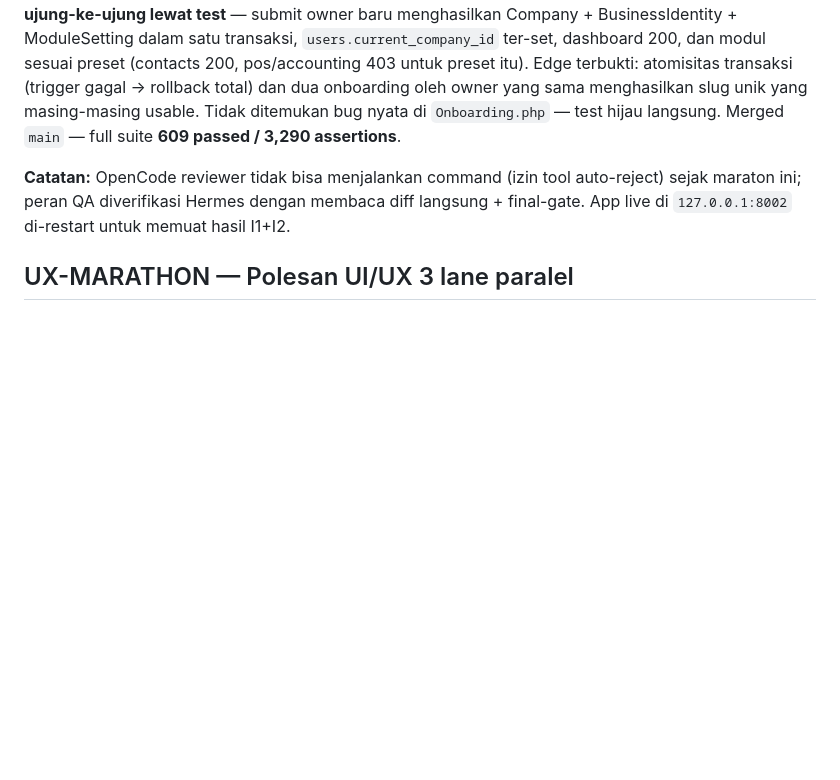
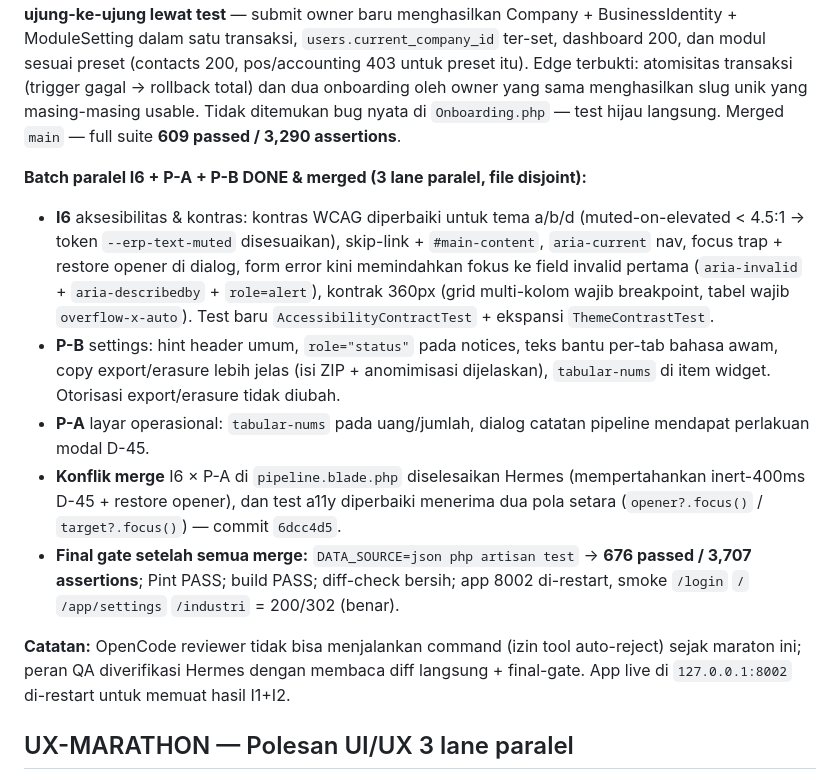
Before and after one commit to Banyumedia/agentic-business-operating-system, a Markdown page: docs/AUTOPILOT_STATUS.md, the part around the change. Drawn GitHub-style; blank space fills up the shorter version.

Commit message:
docs(status): record parallel batch I6+PA+PB merged, a11y complete

```diff
--- a/docs/AUTOPILOT_STATUS.md
+++ b/docs/AUTOPILOT_STATUS.md
@@ -15,6 +15,13 @@
 **Iterasi I4 DONE & merged:** audit sisa inkonsistensi — grep warna Tailwind mentah (`text-white`/`bg-black`/`shadow-sm`/dll) di seluruh `resources/views/**` kini **0 match**; scrim modal & confirm-dialog pakai `color-mix` token; semua tombol aksi async (kasir, list, pipeline, kalender, data-table, branch-switcher, erasure) punya `wire:loading.attr="disabled"`. Fail-closed uang/erasure tidak diubah. `welcome.blade.php` (223 baris bawaan Laravel tak terpakai) dihapus. Merged `main` — full suite 607 hijau; app 8002 di-restart, smoke 200.
 
 **Iterasi I5 DONE & merged (test-only, tanpa ubah kode produksi):** alur onboarding Eloquent kini **terbukti ujung-ke-ujung lewat test** — submit owner baru menghasilkan Company + BusinessIdentity + ModuleSetting dalam satu transaksi, `users.current_company_id` ter-set, dashboard 200, dan modul sesuai preset (contacts 200, pos/accounting 403 untuk preset itu). Edge terbukti: atomisitas transaksi (trigger gagal → rollback total) dan dua onboarding oleh owner yang sama menghasilkan slug unik yang masing-masing usable. Tidak ditemukan bug nyata di `Onboarding.php` — test hijau langsung. Merged `main` — full suite **609 passed / 3,290 assertions**.
+
+**Batch paralel I6 + P-A + P-B DONE & merged (3 lane paralel, file disjoint):**
+- **I6** aksesibilitas & kontras: kontras WCAG diperbaiki untuk tema a/b/d (muted-on-elevated < 4.5:1 → token `--erp-text-muted` disesuaikan), skip-link + `#main-content`, `aria-current` nav, focus trap + restore opener di dialog, form error kini memindahkan fokus ke field invalid pertama (`aria-invalid` + `aria-describedby` + `role=alert`), kontrak 360px (grid multi-kolom wajib breakpoint, tabel wajib `overflow-x-auto`). Test baru `AccessibilityContractTest` + ekspansi `ThemeContrastTest`.
+- **P-B** settings: hint header umum, `role="status"` pada notices, teks bantu per-tab bahasa awam, copy export/erasure lebih jelas (isi ZIP + anomimisasi dijelaskan), `tabular-nums` di item widget. Otorisasi export/erasure tidak diubah.
+- **P-A** layar operasional: `tabular-nums` pada uang/jumlah, dialog catatan pipeline mendapat perlakuan modal D-45.
+- **Konflik merge** I6 × P-A di `pipeline.blade.php` diselesaikan Hermes (mempertahankan inert-400ms D-45 + restore opener), dan test a11y diperbaiki menerima dua pola setara (`opener?.focus()` / `target?.focus()`) — commit `6dcc4d5`.
+- **Final gate setelah semua merge:** `DATA_SOURCE=json php artisan test` → **676 passed / 3,707 assertions**; Pint PASS; build PASS; diff-check bersih; app 8002 di-restart, smoke `/login` `/` `/app/settings` `/industri` = 200/302 (benar).
 
 **Catatan:** OpenCode reviewer tidak bisa menjalankan command (izin tool auto-reject) sejak maraton ini; peran QA diverifikasi Hermes dengan membaca diff langsung + final-gate. App live di `127.0.0.1:8002` di-restart untuk memuat hasil I1+I2.
 
```
